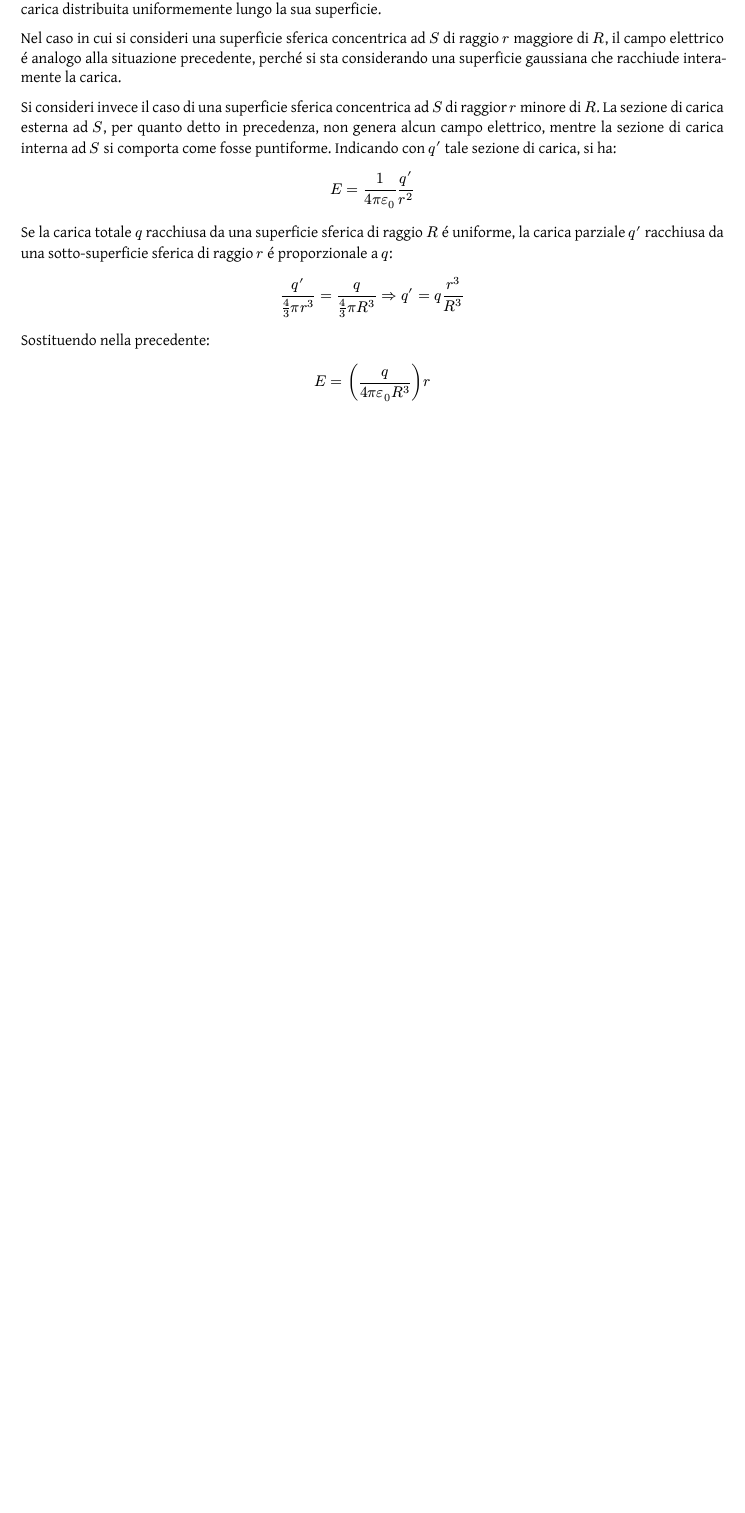
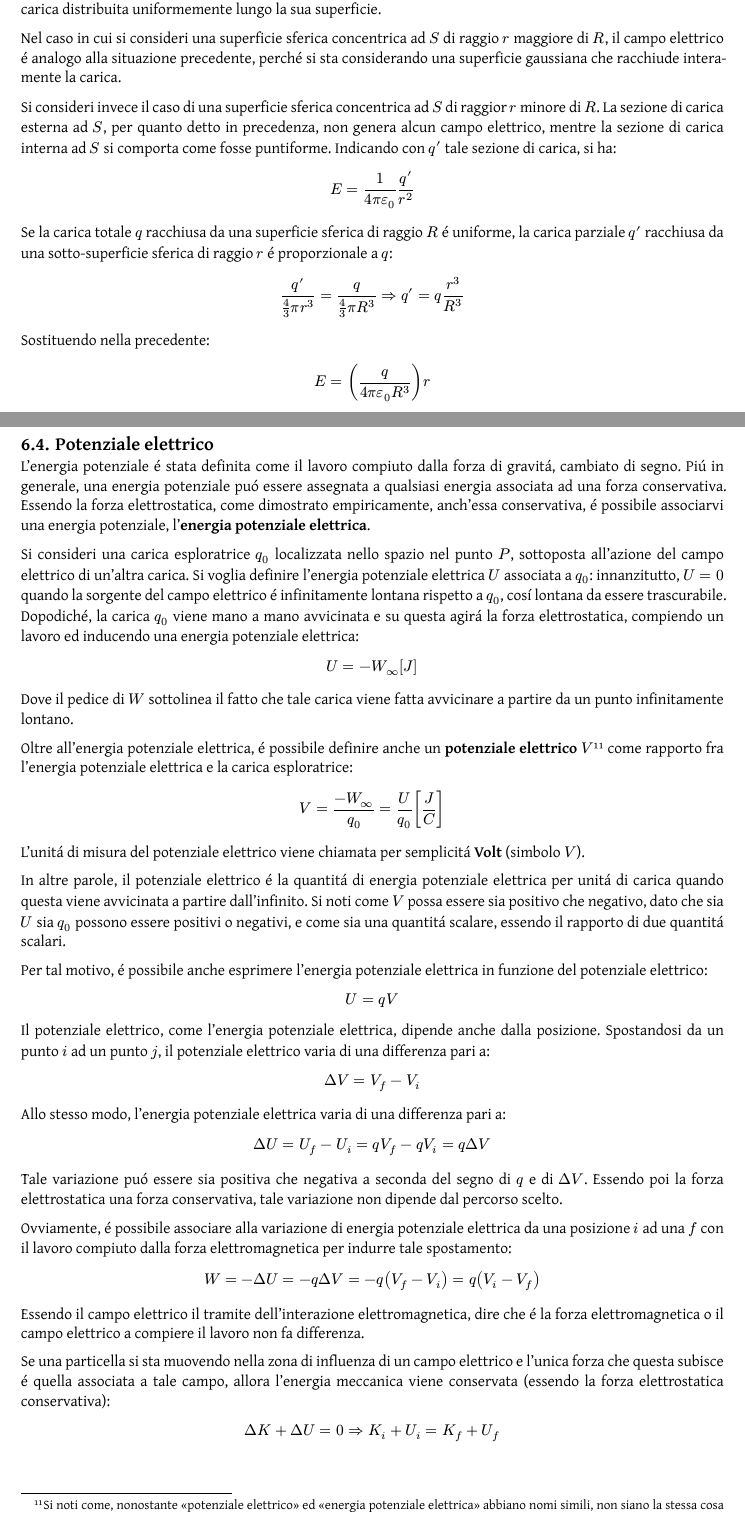
Before and after one commit to Skimmeroni/Appunti, a Typst document (Fisica/Fisica_appunti.typ, which reads Fisica/Elettricita/Potenziale.typ): part of page 41 of 41 before the commit and two parts of pages 41 and 42 of 43 after it, the two joined at a grey line, cut so that both start at the same text, the shorter picture padded with empty space. The pictures show the PDF file Fisica/Fisica_appunti.pdf that the author committed with the source.

Commit message:
Fisica: aggiunto il potenziale elettrico

```diff
--- /dev/null
+++ b/Fisica/Elettricita/Potenziale.typ
@@ -0,0 +1,79 @@
+#import "../Fisica_defs.typ": *
+
+L'energia potenziale é stata definita come il lavoro compiuto dalla forza
+di gravitá, cambiato di segno. Piú in generale, una energia potenziale puó
+essere assegnata a qualsiasi energia associata ad una forza conservativa.
+Essendo la forza elettrostatica, come dimostrato empiricamente, anch'essa
+conservativa, é possibile associarvi una energia potenziale, l'*energia
+potenziale elettrica*.
+
+Si consideri una carica esploratrice $q_(0)$ localizzata nello spazio nel
+punto $P$, sottoposta all'azione del campo elettrico di un'altra carica.
+Si voglia definire l'energia potenziale elettrica $U$ associata a $q_(0)$:
+innanzitutto, $U = 0$ quando la sorgente del campo elettrico é infinitamente
+lontana rispetto a $q_(0)$, cosí lontana da essere trascurabile. Dopodiché,
+la carica $q_(0)$ viene mano a mano avvicinata e su questa agirá la forza
+elettrostatica, compiendo un lavoro ed inducendo una energia potenziale
+elettrica:
+
+$ U = -W_(infinity) [joule] $
+
+Dove il pedice di $W$ sottolinea il fatto che tale carica viene
+fatta avvicinare a partire da un punto infinitamente lontano.
+
+Oltre all'energia potenziale elettrica, é possibile definire anche
+un *potenziale elettrico* $V$ #footnote[Si noti come, nonostante
+"potenziale elettrico" ed "energia potenziale elettrica" abbiano
+nomi simili, non siano la stessa cosa (per quanto siano legate)]
+come rapporto fra l'energia potenziale elettrica e la carica
+esploratrice:
+
+$ V = frac(-W_(infinity), q_(0)) = frac(U, q_(0)) [joule / coulomb] $
+
+L'unitá di misura del potenziale elettrico viene chiamata per
+semplicitá *Volt* (simbolo $volt$).
+
+In altre parole, il potenziale elettrico é la quantitá di
+energia potenziale elettrica per unitá di carica quando
+questa viene avvicinata a partire dall'infinito. Si noti
+come $V$ possa essere sia positivo che negativo, dato che
+sia $U$ sia $q_(0)$ possono essere positivi o negativi, e
+come sia una quantitá scalare, essendo il rapporto di due
+quantitá scalari.
+
+Per tal motivo, é possibile anche esprimere l'energia potenziale
+elettrica in funzione del potenziale elettrico:
+
+$ U = q V $
+
+Il potenziale elettrico, come l'energia potenziale elettrica, dipende
+anche dalla posizione. Spostandosi da un punto $i$ ad un punto $j$, il
+potenziale elettrico varia di una differenza pari a:
+
+$ Delta V = V_(f) - V_(i) $
+
+Allo stesso modo, l'energia potenziale elettrica varia di una differenza
+pari a:
+
+$ Delta U = U_(f) - U_(i) = q V_(f) - q V_(i) = q Delta V $
+
+Tale variazione puó essere sia positiva che negativa a seconda del segno
+di $q$ e di $Delta V$. Essendo poi la forza elettrostatica una forza
+conservativa, tale variazione non dipende dal percorso scelto.
+
+Ovviamente, é possibile associare alla variazione di energia potenziale
+elettrica da una posizione $i$ ad una $f$ con il lavoro compiuto dalla
+forza elettromagnetica per indurre tale spostamento:
+
+$ W = -Delta U = -q Delta V = -q (V_(f) - V_(i)) = q (V_(i) - V_(f)) $
+
+Essendo il campo elettrico il tramite dell'interazione elettromagnetica,
+dire che é la forza elettromagnetica o il campo elettrico a compiere il
+lavoro non fa differenza.
+
+Se una particella si sta muovendo nella zona di influenza di un campo
+elettrico e l'unica forza che questa subisce é quella associata a tale
+campo, allora l'energia meccanica viene conservata (essendo la forza
+elettrostatica conservativa):
+
+$ Delta K + Delta U = 0 => K_(i) + U_(i) = K_(f) + U_(f) $
@@ -0,0 +89 @@
+sorgente del campo elettrico. Pertanto l'energia potenziale elettrica,
@@ -0,0 +95,7 @@
+Il lavoro compiuto dalla forza elettrostatica su una carica esploratrice
+che si muove lungo una superficie equipotenziale é nullo, in quanto:
+
+$ W = q (V_(i) - V_(f)) = q (V_(i) - V_(i)) = q dot 0 = 0 $
+
+Inoltre, essendo la forza elettrostatica una forza conservativa,
+il lavoro compiuto dalla forza elettrostatica su una carica che
@@ -0,0 +110 @@
+Si consideri una carica esploratrice $q_(0)$ sottoposta ad un campo
@@ -0,0 +121,3 @@
+Sostituendo l'espressione per il lavoro compiuto dalla forza elettrostatica:
+
+$ W = cancel(q_(0)) (V_(i) - V_(f)) =
@@ -0,0 +135 @@
+due espressioni:
@@ -0,0 +146 @@
+=== Caso di studio: potenziale di un campo elettrico uniforme
```
Also changed, not shown: Fisica/Fisica_appunti.typ (+2 -0 lines), Fisica/Fisica_appunti.pdf, Fisica/Elettricita/Potenziale.typ (66 more changed lines).
